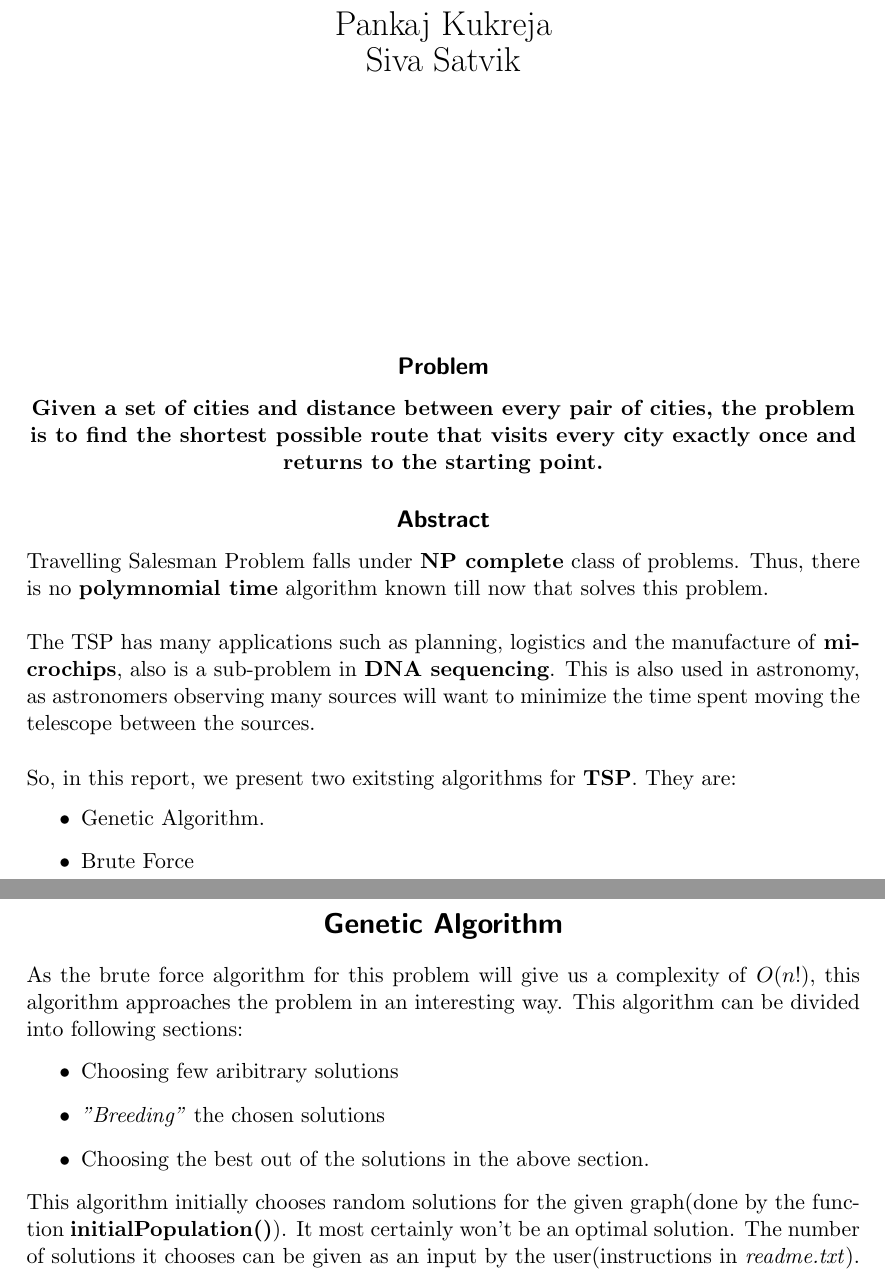
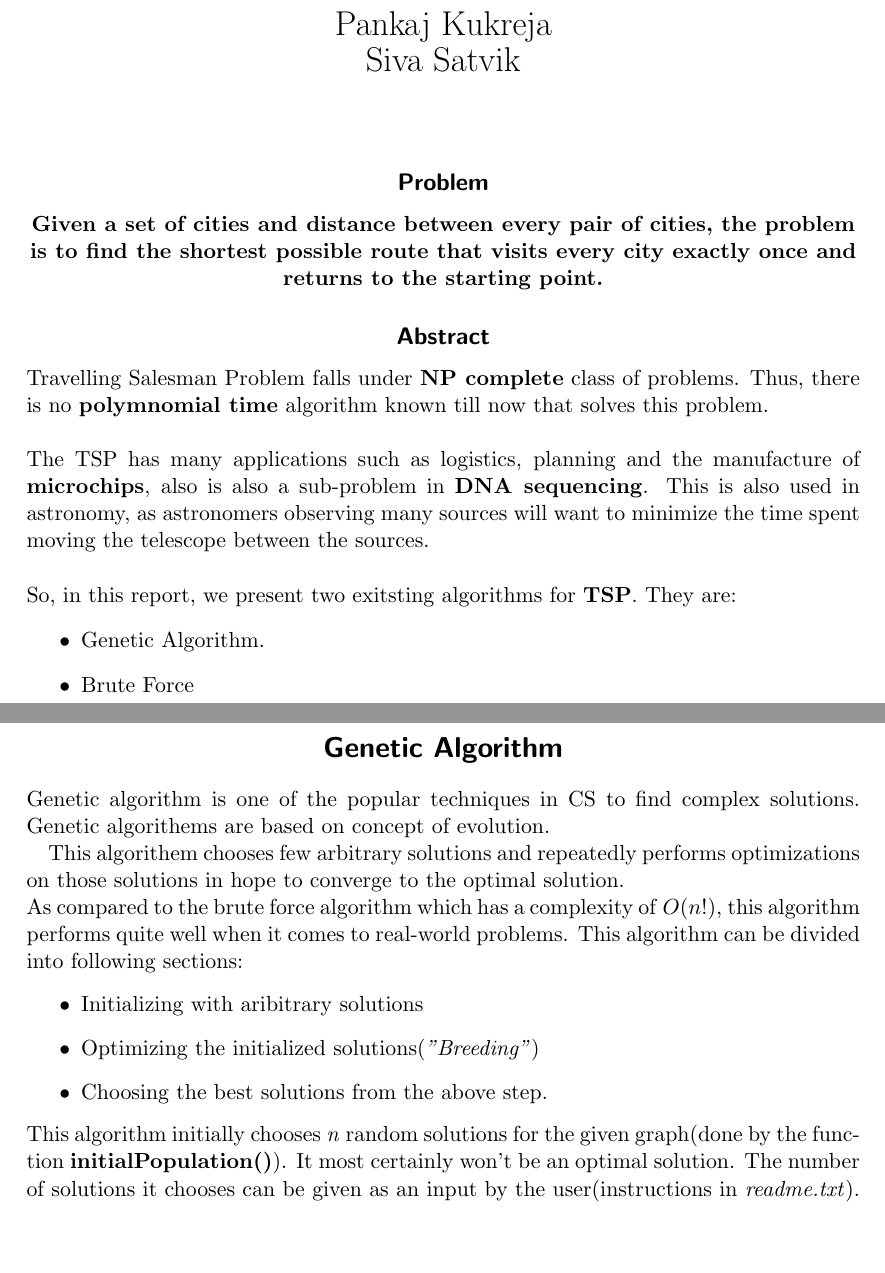
Before and after one commit to sivasatvik/Concurrent-Programming, a LaTeX document (Report/Report.tex): two parts of pages 1 and 2 of 7, joined at a grey line, cut so that both start at the same text, the shorter picture padded with empty space. Compiled offline with pdfLaTeX.

```diff
--- a/Report/Report.tex
+++ b/Report/Report.tex
@@ -36,10 +37,10 @@
 \date{}
 
 \begin{document}
-\vspace{100pt}
+\vspace{5cm}
 \maketitle
 
-\vspace{80pt}
+%\vspace{80pt}
 %\section*{Introduction}
 	\subsection*{Problem}
 		\begin{center}
@@ -47,7 +48,7 @@
 		\end{center}
 		\subsection*{Abstract}
 Travelling Salesman Problem falls under \textbf{NP complete} class of problems. Thus, there is no \textbf{polymnomial time} algorithm known till now that solves this problem.\newline\newline
-The TSP has many applications such as planning, logistics and the manufacture of \textbf{microchips}, also is a sub-problem in \textbf{DNA sequencing}. This is also used in astronomy, as astronomers observing many sources will want to minimize the time spent moving the telescope between the sources.\newline\newline So, in this report, we present two exitsting algorithms for \textbf{TSP}. They are:
+The TSP has many applications such as  logistics, planning and the manufacture of \textbf{microchips}, also is also a sub-problem in \textbf{DNA sequencing}. This is also used in astronomy, as astronomers observing many sources will want to minimize the time spent moving the telescope between the sources.\newline\newline So, in this report, we present two exitsting algorithms for \textbf{TSP}. They are:
 	\begin{itemize}
 		\item Genetic Algorithm.
 		\item Brute Force
@@ -57,14 +58,16 @@
 \newpage
 
 \section*{Genetic Algorithm}
-
-	As the brute force algorithm for this problem will give us a complexity of \textbf{$O(n!)$}, this algorithm approaches the problem in an interesting way. This algorithm can be divided into following sections:
+	Genetic algorithm is one of the popular techniques in CS to find complex solutions.
+	Genetic algorithems are based on concept of evolution.
+\par This algorithem chooses few arbitrary solutions and repeatedly performs optimizations on those solutions in hope to converge to the optimal solution. \newline
+	As compared to the brute force algorithm which has a complexity of \textbf{$O(n!)$}, this algorithm performs quite well when it comes to real-world problems. This algorithm can be divided into following sections:
 	\begin{itemize}
-		\item Choosing few aribitrary solutions
-		\item \textit{"Breeding"} the chosen solutions
-		\item Choosing the best out of the solutions in the above section.
+		\item Initializing with aribitrary solutions
+		\item Optimizing the initialized solutions(\textit{"Breeding"})
+		\item Choosing the best solutions from the above step.
 	\end{itemize}
-	This algorithm initially chooses random solutions for the given graph(done by the function \textbf{initialPopulation()}). It most certainly won't be an optimal solution. The number of solutions it chooses can be given as an input by the user(instructions in \textit{readme.txt}). This value, when at a lower, tends to give optimal solutions. After we get the solution set, we sort it according to their cost. And as we go ahead in the algorithm, this set essentially will contain the best solutions for the problem. And the top of this set will have the most optimal solution. \newline
+	This algorithm initially chooses \textit{n} random solutions for the given graph(done by the function \textbf{initialPopulation()}). It most certainly won't be an optimal solution. The number of solutions it chooses can be given as an input by the user(instructions in \textit{readme.txt}). This value, when at a lower, tends to give optimal solutions. After we get the solution set, we sort it according to their cost. And as we go ahead in the algorithm, this set essentially will contain the best solutions for the problem. And the top of this set will have the most optimal solution. \newline
 	\newline Now, after we get the set of solutions for the problems(not necessarily optimal ones), we randomly choose two of the solutions from the above set and apply what we call \textbf{crossOver()} on them. This is essentially breeding the two chosen solutions. How this works is given as follows,
 	\begin{lstlisting}
 Example:
```
Also changed, not shown: Report/Report.pdf, Report/receipt_Final_report.pdf (added), Report/Report.tex (18 more changed lines).
